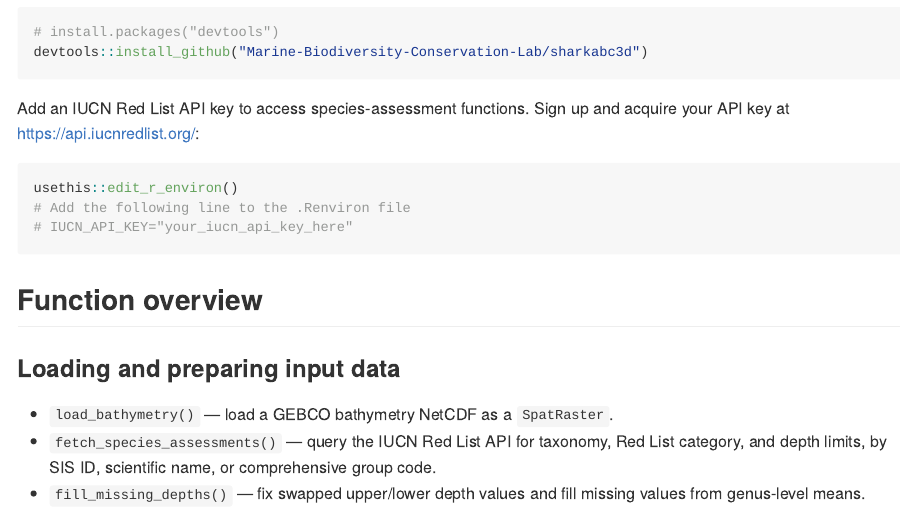
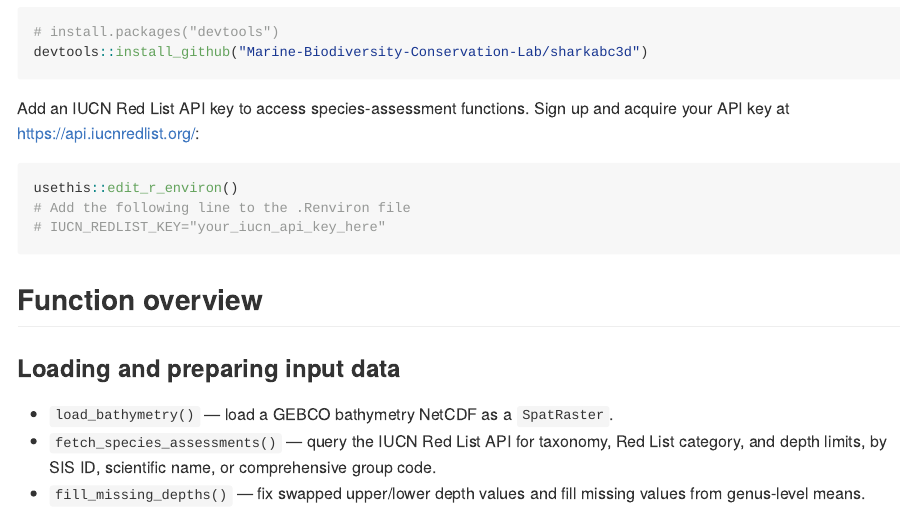
Before and after one commit to Marine-Biodiversity-Conservation-Lab/sharkabc3d, an R Markdown document (README.Rmd): the page in a window 1100 px wide, from 810 px down. The pictures show the output file README.md that the author committed with the source, drawn offline in the style of GitHub.

Commit message:
update instructions for API key

````diff
--- a/README.Rmd
+++ b/README.Rmd
@@ -69,7 +69,7 @@ Sign up and acquire your API key at <https://api.iucnredlist.org/>:
 ```{r, eval = FALSE}
 usethis::edit_r_environ()
 # Add the following line to the .Renviron file
-# IUCN_API_KEY="your_iucn_api_key_here"
+# IUCN_REDLIST_KEY="your_iucn_api_key_here"
 ```
 
 ## Function overview
````
Also changed, not shown: README.md.
